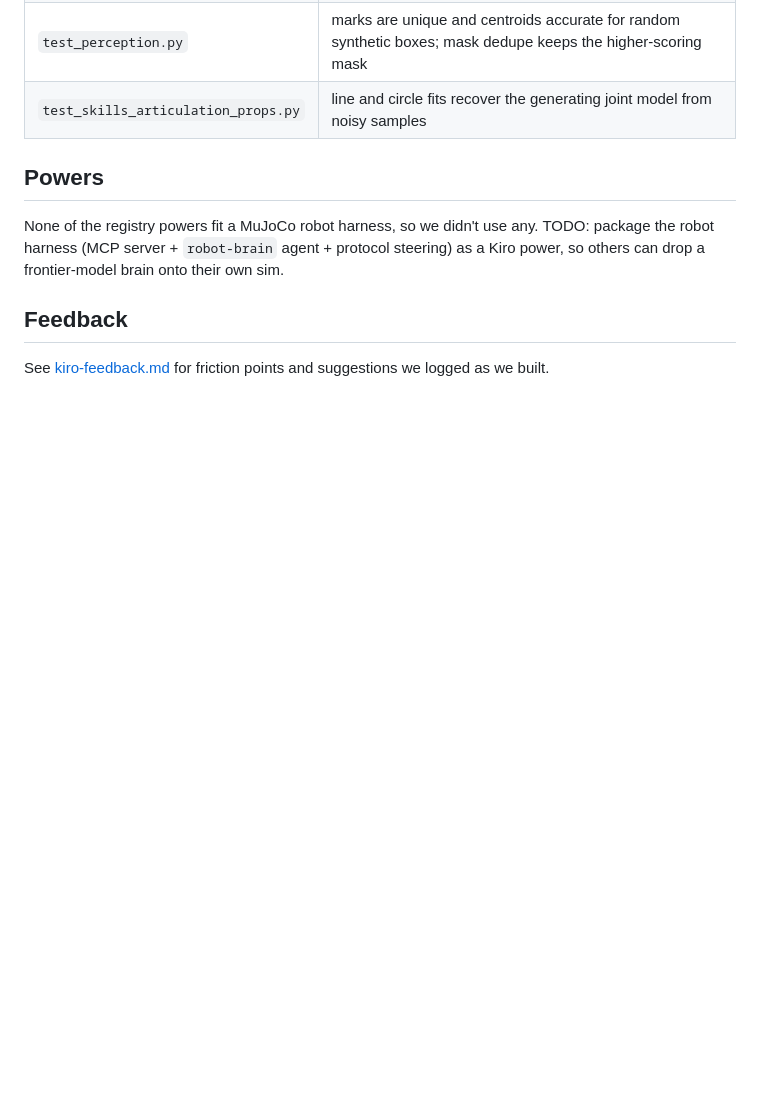
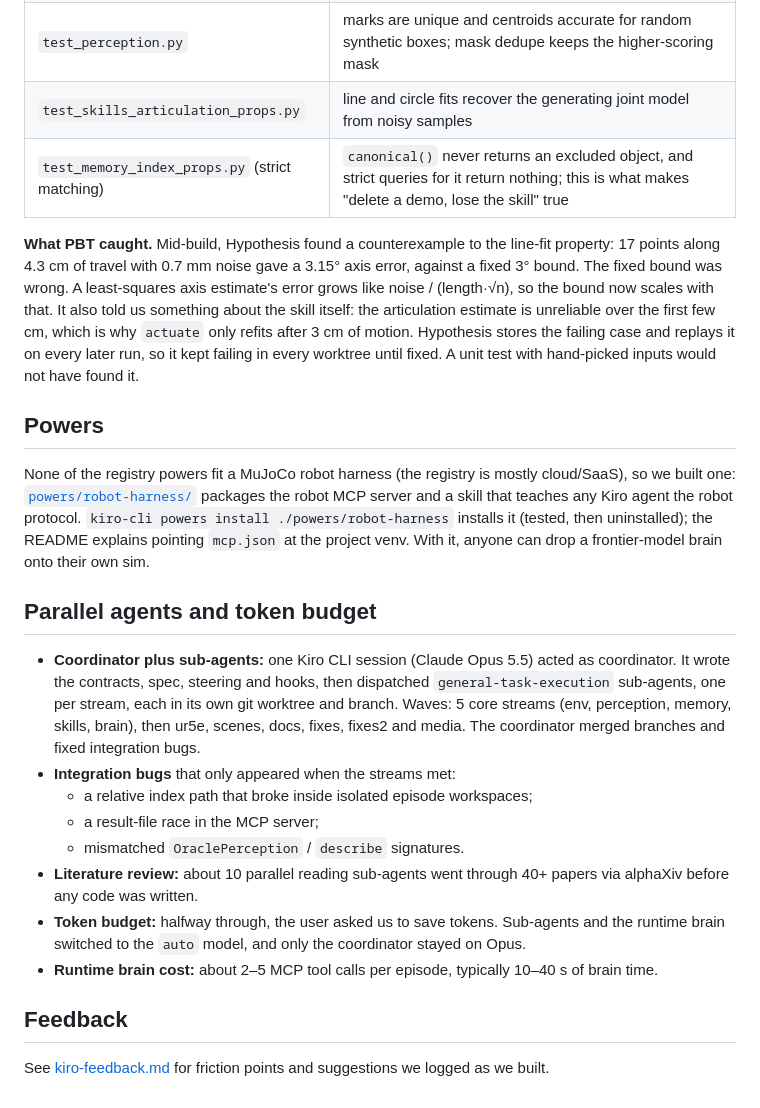
Before and after one commit to srirangam-r/hackachusetts, a Markdown page: docs/kiro-usage.md, the part around the change. Drawn GitHub-style; blank space fills up the shorter version.

Commit message:
Kiro write-up: PBT counterexample, power, parallel agents

```diff
--- a/docs/kiro-usage.md
+++ b/docs/kiro-usage.md
@@ -66,10 +66,24 @@ These test files use Hypothesis (`grep -l hypothesis tests/`):
 | `test_memory_segmenting_props.py` | detected gripper events match the generated command transitions; each event is covered by exactly one segment window |
 | `test_perception.py` | marks are unique and centroids accurate for random synthetic boxes; mask dedupe keeps the higher-scoring mask |
 | `test_skills_articulation_props.py` | line and circle fits recover the generating joint model from noisy samples |
+| `test_memory_index_props.py` (strict matching) | `canonical()` never returns an excluded object, and strict queries for it return nothing; this is what makes "delete a demo, lose the skill" true |
+
+**What PBT caught.** Mid-build, Hypothesis found a counterexample to the line-fit property: 17 points along 4.3 cm of travel with 0.7 mm noise gave a 3.15° axis error, against a fixed 3° bound. The fixed bound was wrong. A least-squares axis estimate's error grows like noise / (length·√n), so the bound now scales with that. It also told us something about the skill itself: the articulation estimate is unreliable over the first few cm, which is why `actuate` only refits after 3 cm of motion. Hypothesis stores the failing case and replays it on every later run, so it kept failing in every worktree until fixed. A unit test with hand-picked inputs would not have found it.
 
 ## Powers
 
-None of the registry powers fit a MuJoCo robot harness, so we didn't use any. TODO: package the robot harness (MCP server + `robot-brain` agent + protocol steering) as a Kiro power, so others can drop a frontier-model brain onto their own sim.
+None of the registry powers fit a MuJoCo robot harness (the registry is mostly cloud/SaaS), so we built one: [`powers/robot-harness/`](../powers/robot-harness/) packages the robot MCP server and a skill that teaches any Kiro agent the robot protocol. `kiro-cli powers install ./powers/robot-harness` installs it (tested, then uninstalled); the README explains pointing `mcp.json` at the project venv. With it, anyone can drop a frontier-model brain onto their own sim.
+
+## Parallel agents and token budget
+
+- **Coordinator plus sub-agents:** one Kiro CLI session (Claude Opus 5.5) acted as coordinator. It wrote the contracts, spec, steering and hooks, then dispatched `general-task-execution` sub-agents, one per stream, each in its own git worktree and branch. Waves: 5 core streams (env, perception, memory, skills, brain), then ur5e, scenes, docs, fixes, fixes2 and media. The coordinator merged branches and fixed integration bugs.
+- **Integration bugs** that only appeared when the streams met:
+  - a relative index path that broke inside isolated episode workspaces;
+  - a result-file race in the MCP server;
+  - mismatched `OraclePerception` / `describe` signatures.
+- **Literature review:** about 10 parallel reading sub-agents went through 40+ papers via alphaXiv before any code was written.
+- **Token budget:** halfway through, the user asked us to save tokens. Sub-agents and the runtime brain switched to the `auto` model, and only the coordinator stayed on Opus.
+- **Runtime brain cost:** about 2–5 MCP tool calls per episode, typically 10–40 s of brain time.
 
 ## Feedback
 
```
